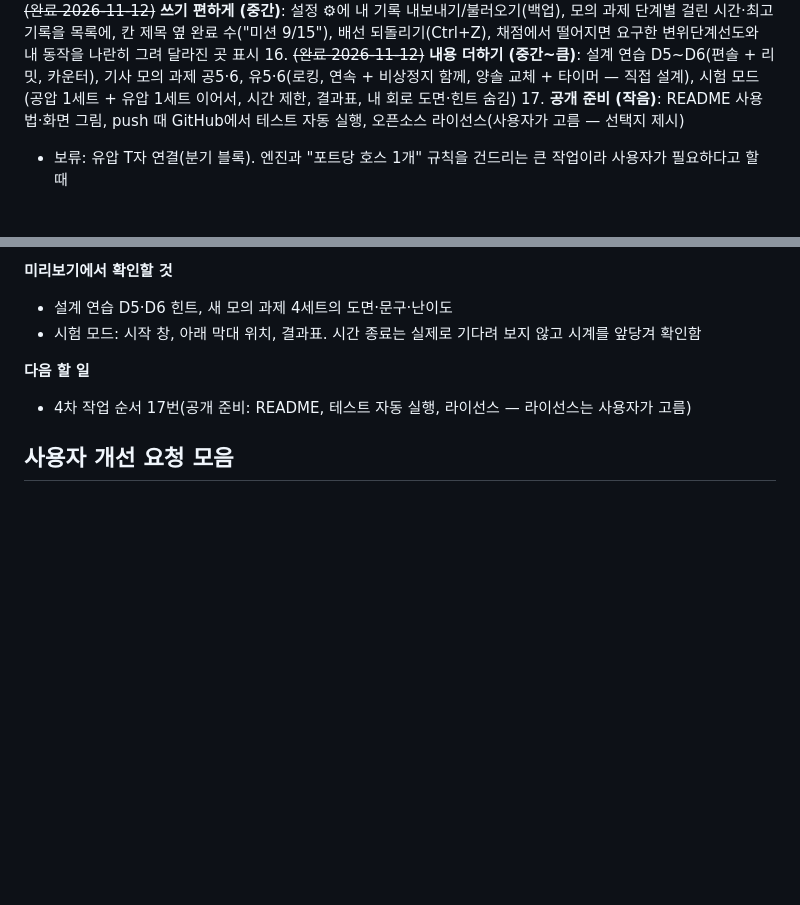
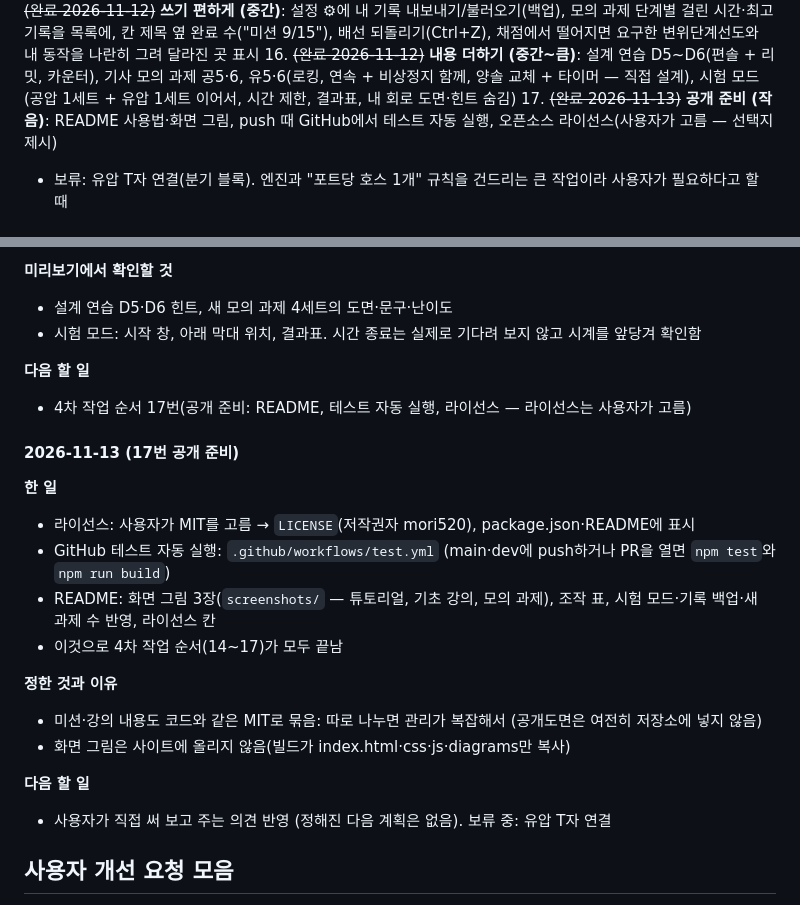
Before and after one commit to mori520/hp-trainer, a Markdown page: CLAUDE.md, 2 parts joined by grey strips. Rendered like a GitHub page; blank space fills up the shorter version.

```diff
--- a/CLAUDE.md
+++ b/CLAUDE.md
@@ -332,7 +332,7 @@
 14. ~~(완료 2026-11-12)~~ **화면 점검과 고치기 (작음)**: 미리보기로 모든 미션·강의·모의 과제·내 과제 창을 열어 글자 겹침·창 잘림·콘솔 오류를 찾아 고침. 노트북 화면(1366×768)도 확인
 15. ~~(완료 2026-11-12)~~ **쓰기 편하게 (중간)**: 설정 ⚙에 내 기록 내보내기/불러오기(백업), 모의 과제 단계별 걸린 시간·최고 기록을 목록에, 칸 제목 옆 완료 수("미션 9/15"), 배선 되돌리기(Ctrl+Z), 채점에서 떨어지면 요구한 변위단계선도와 내 동작을 나란히 그려 달라진 곳 표시
 16. ~~(완료 2026-11-12)~~ **내용 더하기 (중간~큼)**: 설계 연습 D5~D6(편솔 + 리밋, 카운터), 기사 모의 과제 공5·6, 유5·6(로킹, 연속 + 비상정지 함께, 양솔 교체 + 타이머 — 직접 설계), 시험 모드(공압 1세트 + 유압 1세트 이어서, 시간 제한, 결과표, 내 회로 도면·힌트 숨김)
-17. **공개 준비 (작음)**: README 사용법·화면 그림, push 때 GitHub에서 테스트 자동 실행, 오픈소스 라이선스(사용자가 고름 — 선택지 제시)
+17. ~~(완료 2026-11-13)~~ **공개 준비 (작음)**: README 사용법·화면 그림, push 때 GitHub에서 테스트 자동 실행, 오픈소스 라이선스(사용자가 고름 — 선택지 제시)
 - 보류: 유압 T자 연결(분기 블록). 엔진과 "포트당 호스 1개" 규칙을 건드리는 큰 작업이라 사용자가 필요하다고 할 때
 
 ### 자동 작업 일지
@@ -529,6 +529,20 @@
 **다음 할 일**
 - 4차 작업 순서 17번(공개 준비: README, 테스트 자동 실행, 라이선스 — 라이선스는 사용자가 고름)
 
+#### 2026-11-13 (17번 공개 준비)
+**한 일**
+- 라이선스: 사용자가 MIT를 고름 → `LICENSE`(저작권자 mori520), package.json·README에 표시
+- GitHub 테스트 자동 실행: `.github/workflows/test.yml` (main·dev에 push하거나 PR을 열면 `npm test`와 `npm run build`)
+- README: 화면 그림 3장(`screenshots/` — 튜토리얼, 기초 강의, 모의 과제), 조작 표, 시험 모드·기록 백업·새 과제 수 반영, 라이선스 칸
+- 이것으로 4차 작업 순서(14~17)가 모두 끝남
+
+**정한 것과 이유**
+- 미션·강의 내용도 코드와 같은 MIT로 묶음: 따로 나누면 관리가 복잡해서 (공개도면은 여전히 저장소에 넣지 않음)
+- 화면 그림은 사이트에 올리지 않음(빌드가 index.html·css·js·diagrams만 복사)
+
+**다음 할 일**
+- 사용자가 직접 써 보고 주는 의견 반영 (정해진 다음 계획은 없음). 보류 중: 유압 T자 연결
+
 ## 사용자 개선 요청 모음
 
 사용자가 말한 개선 요청은 바로 고치지 않고 여기에 모아 둔다. 사용자가 "모아둔 거 해줘"(또는 새벽 작업에 맡김)라고 하면 한꺼번에 처리하고, 끝난 항목은 ~~취소선~~과 완료 날짜를 붙인다.
```
Also changed, not shown: README.md (+29 -3 lines), screenshots/exam.jpg (added), screenshots/lesson.jpg (added), screenshots/tutorial.jpg (added), 3 other files.
